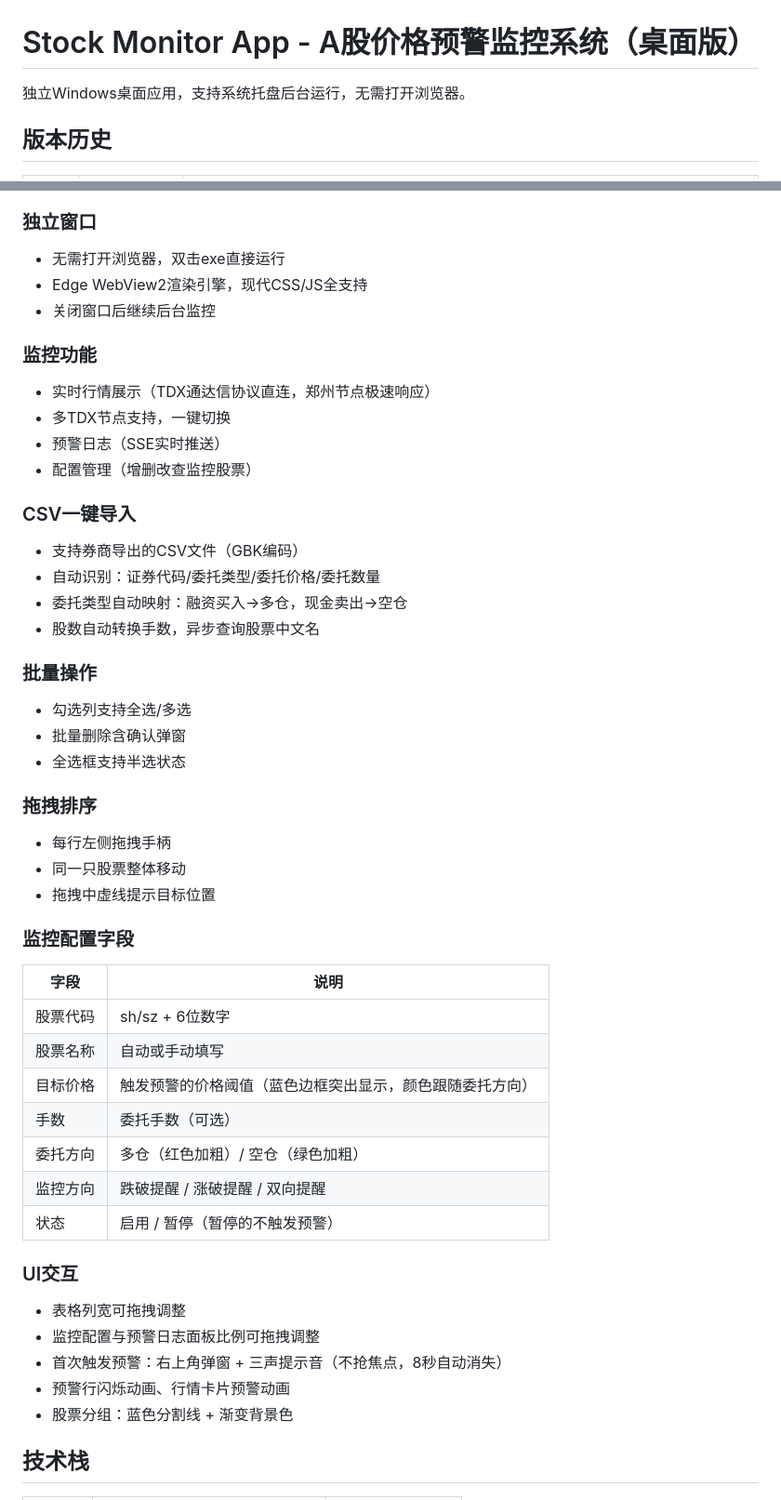
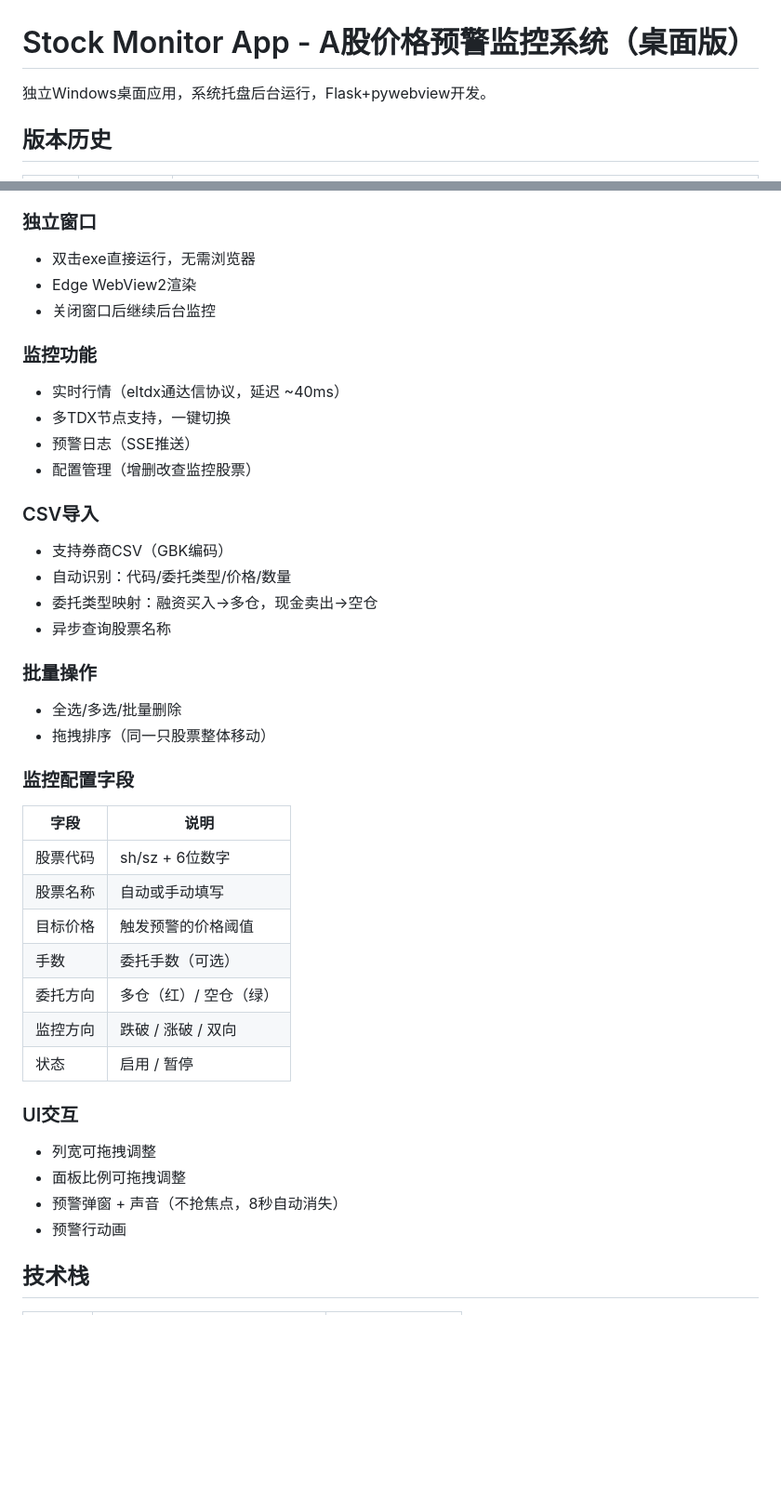
Before and after one commit to wolfjkd/stock-monitor-app, a Markdown page: README.md, 2 parts joined by grey strips. Shown at 93% size. Drawn GitHub-style; blank space fills up the shorter version.

Commit message:
docs: README 加 v4.6 条目，改实际功能描述

```diff
--- a/README.md
+++ b/README.md
@@ -1,6 +1,6 @@
 # Stock Monitor App - A股价格预警监控系统（桌面版）
 
-独立Windows桌面应用，支持系统托盘后台运行，无需打开浏览器。
+独立Windows桌面应用，系统托盘后台运行，Flask+pywebview开发。
 
 ## 版本历史
 
@@ -27,49 +43,42 @@
 - 右键菜单：显示窗口、退出
 
 ### 独立窗口
-- 无需打开浏览器，双击exe直接运行
-- Edge WebView2渲染引擎，现代CSS/JS全支持
+- 双击exe直接运行，无需浏览器
+- Edge WebView2渲染
 - 关闭窗口后继续后台监控
 
 ### 监控功能
-- 实时行情展示（TDX通达信协议直连，郑州节点极速响应）
+- 实时行情（eltdx通达信协议，延迟 ~40ms）
 - 多TDX节点支持，一键切换
-- 预警日志（SSE实时推送）
+- 预警日志（SSE推送）
 - 配置管理（增删改查监控股票）
 
-### CSV一键导入
-- 支持券商导出的CSV文件（GBK编码）
-- 自动识别：证券代码/委托类型/委托价格/委托数量
-- 委托类型自动映射：融资买入→多仓，现金卖出→空仓
-- 股数自动转换手数，异步查询股票中文名
+### CSV导入
+- 支持券商CSV（GBK编码）
+- 自动识别：代码/委托类型/价格/数量
+- 委托类型映射：融资买入→多仓，现金卖出→空仓
+- 异步查询股票名称
 
 ### 批量操作
-- 勾选列支持全选/多选
-- 批量删除含确认弹窗
-- 全选框支持半选状态
-
-### 拖拽排序
-- 每行左侧拖拽手柄
-- 同一只股票整体移动
-- 拖拽中虚线提示目标位置
+- 全选/多选/批量删除
+- 拖拽排序（同一只股票整体移动）
 
 ### 监控配置字段
 | 字段 | 说明 |
 |------|------|
 | 股票代码 | sh/sz + 6位数字 |
 | 股票名称 | 自动或手动填写 |
-| 目标价格 | 触发预警的价格阈值（蓝色边框突出显示，颜色跟随委托方向） |
+| 目标价格 | 触发预警的价格阈值 |
 | 手数 | 委托手数（可选） |
-| 委托方向 | 多仓（红色加粗）/ 空仓（绿色加粗） |
-| 监控方向 | 跌破提醒 / 涨破提醒 / 双向提醒 |
-| 状态 | 启用 / 暂停（暂停的不触发预警） |
+| 委托方向 | 多仓（红）/ 空仓（绿） |
+| 监控方向 | 跌破 / 涨破 / 双向 |
+| 状态 | 启用 / 暂停 |
 
 ### UI交互
-- 表格列宽可拖拽调整
-- 监控配置与预警日志面板比例可拖拽调整
-- 首次触发预警：右上角弹窗 + 三声提示音（不抢焦点，8秒自动消失）
-- 预警行闪烁动画、行情卡片预警动画
-- 股票分组：蓝色分割线 + 渐变背景色
+- 列宽可拖拽调整
+- 面板比例可拖拽调整
+- 预警弹窗 + 声音（不抢焦点，8秒自动消失）
+- 预警行动画
 
 ## 技术栈
 
```
Also changed, not shown: other parts of README.md (+16 -0 lines).
